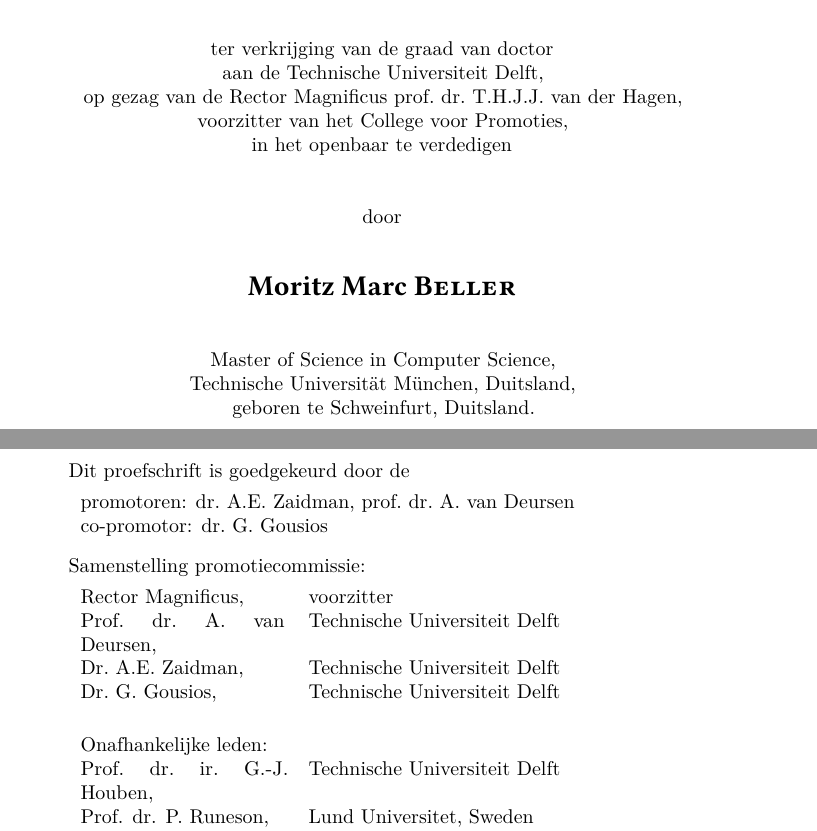
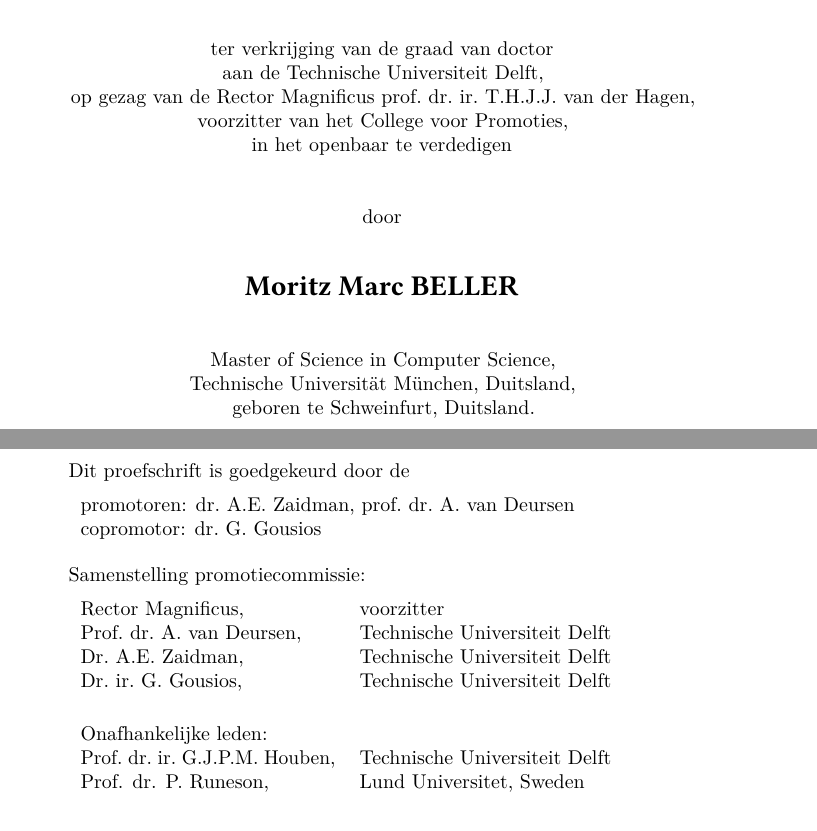
Before and after one commit to Inventitech/phd-thesis-template, a LaTeX thesis (dissertation.tex, which reads title/title.tex): two parts of pages 3 and 4 of 26, joined at a grey line, cut so that both start at the same text. Compiled offline with LuaLaTeX; a missing font is replaced by an installed copy or a similar font.

Commit message:
Make GS corrections

```diff
--- a/title/title.tex
+++ b/title/title.tex
@@ -60,7 +60,7 @@
 
 aan de Technische Universiteit Delft,
 
-op gezag van de Rector Magnificus prof.~dr.~T.H.J.J.~van~der~Hagen,
+op gezag van de Rector Magnificus prof.~dr.~ir.~T.H.J.J.~van~der~Hagen,
 
 voorzitter van het College voor Promoties,
 
@@ -78,7 +78,7 @@
 
 %% Print the full name of the author.
 \makeatletter
-{\Large\titlefont\bfseries\@firstname\ {\titleshape\@lastname}}
+{\Large\titlefont\bfseries\@firstname\ \titleshape{\MakeUppercase{\@lastname}}}
 \makeatother
 
 \bigskip
@@ -113,15 +113,15 @@
 %% List the committee members, starting with the Rector Magnificus and the
 %% promotor(s) and ending with the reserve members.
 \medskip\noindent
-\begin{tabular}{p{3.6cm}l}
+\begin{tabular}{p{4.5cm}l}
     Rector Magnificus, & voorzitter \\
     Prof.\ dr.\ A.\ van Deursen, & Technische Universiteit Delft \\
     Dr.\ A.E.\ Zaidman, & Technische Universiteit Delft \\
-    Dr.\ G.\ Gousios, & Technische Universiteit Delft \\
+    Dr.\ ir.\ G.\ Gousios, & Technische Universiteit Delft \\
 
     \medskip
     \mbox{\emph{Onafhankelijke leden:}} & \\
-    Prof.\ dr.\ ir.\ G.-J.\ Houben, & Technische Universiteit Delft \\
+    Prof.\ dr.\ ir.\ G.J.P.M.\ Houben, & Technische Universiteit Delft \\
     Prof. dr. P. Runeson, & Lund Universitet, Sweden \\
     Dr.\ Th.\ Zimmermann, & Microsoft Research, \\ &United States of America \\
     Prof. dr. D. Spinellis, & Athens University of Economics and Business, \\&
```
Also changed, not shown: title/title.tex (4 more changed lines).
